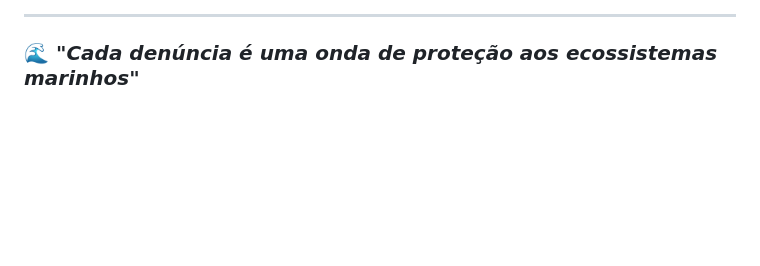
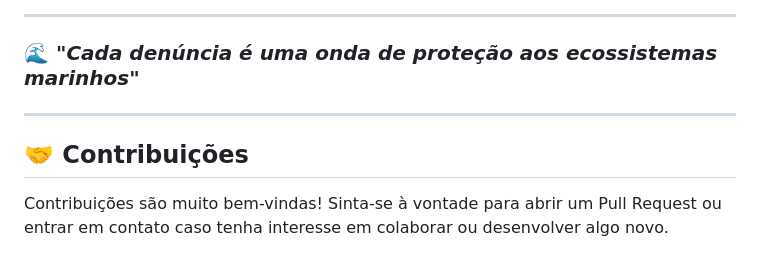
Before and after one commit to luigischmitt/GuardAzul, a Markdown page: README.md, the part around the change. Rendered like a GitHub page; blank space fills up the shorter version.

```diff
--- a/README.md
+++ b/README.md
@@ -176,3 +176,8 @@ GuardAzul/
 ---
 
 ### 🌊 *"Cada denúncia é uma onda de proteção aos ecossistemas marinhos"*
+
+---
+
+## 🤝 Contribuições
+Contribuições são muito bem-vindas! Sinta-se à vontade para abrir um Pull Request ou entrar em contato caso tenha interesse em colaborar ou desenvolver algo novo.
```
